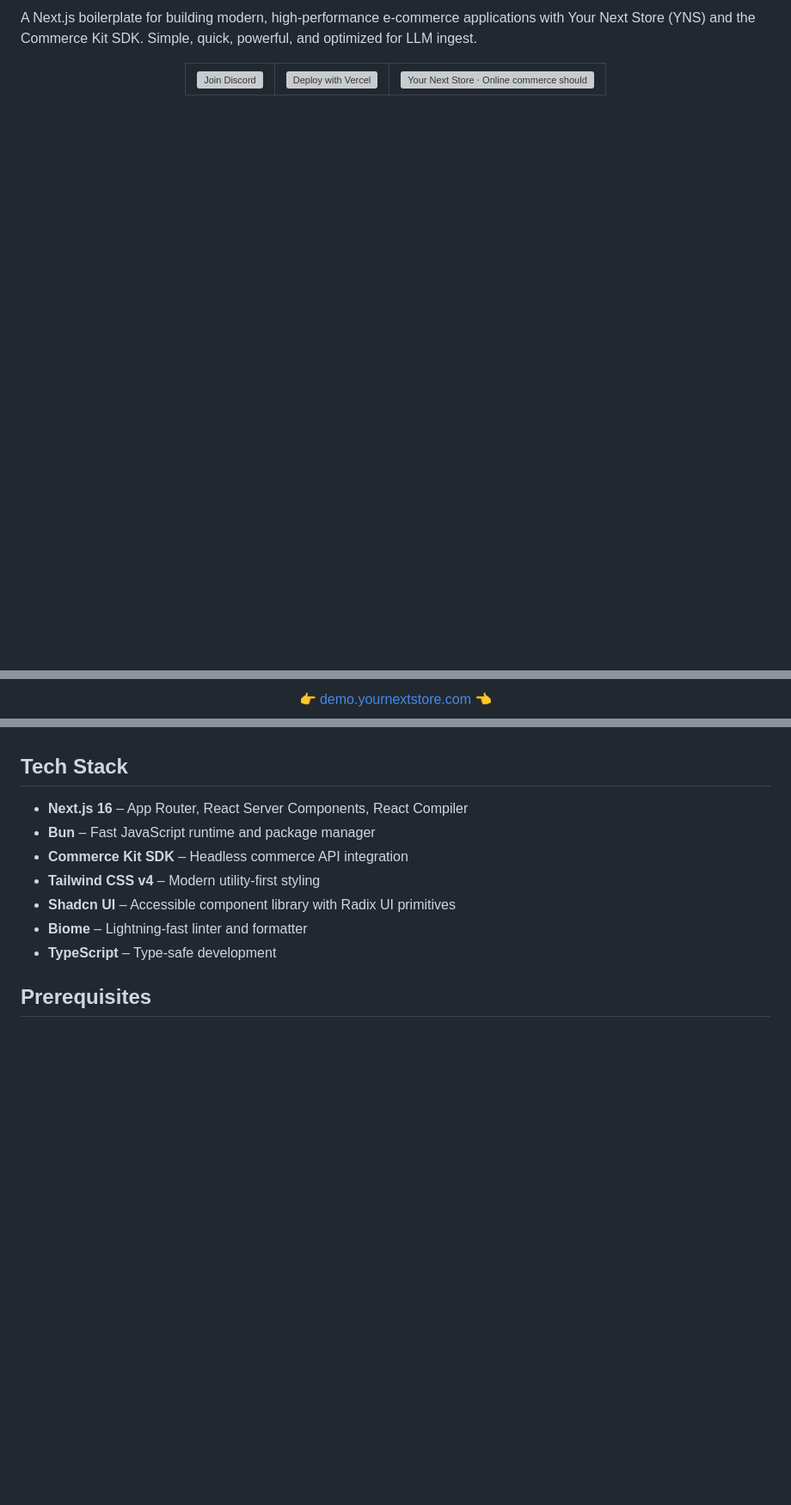
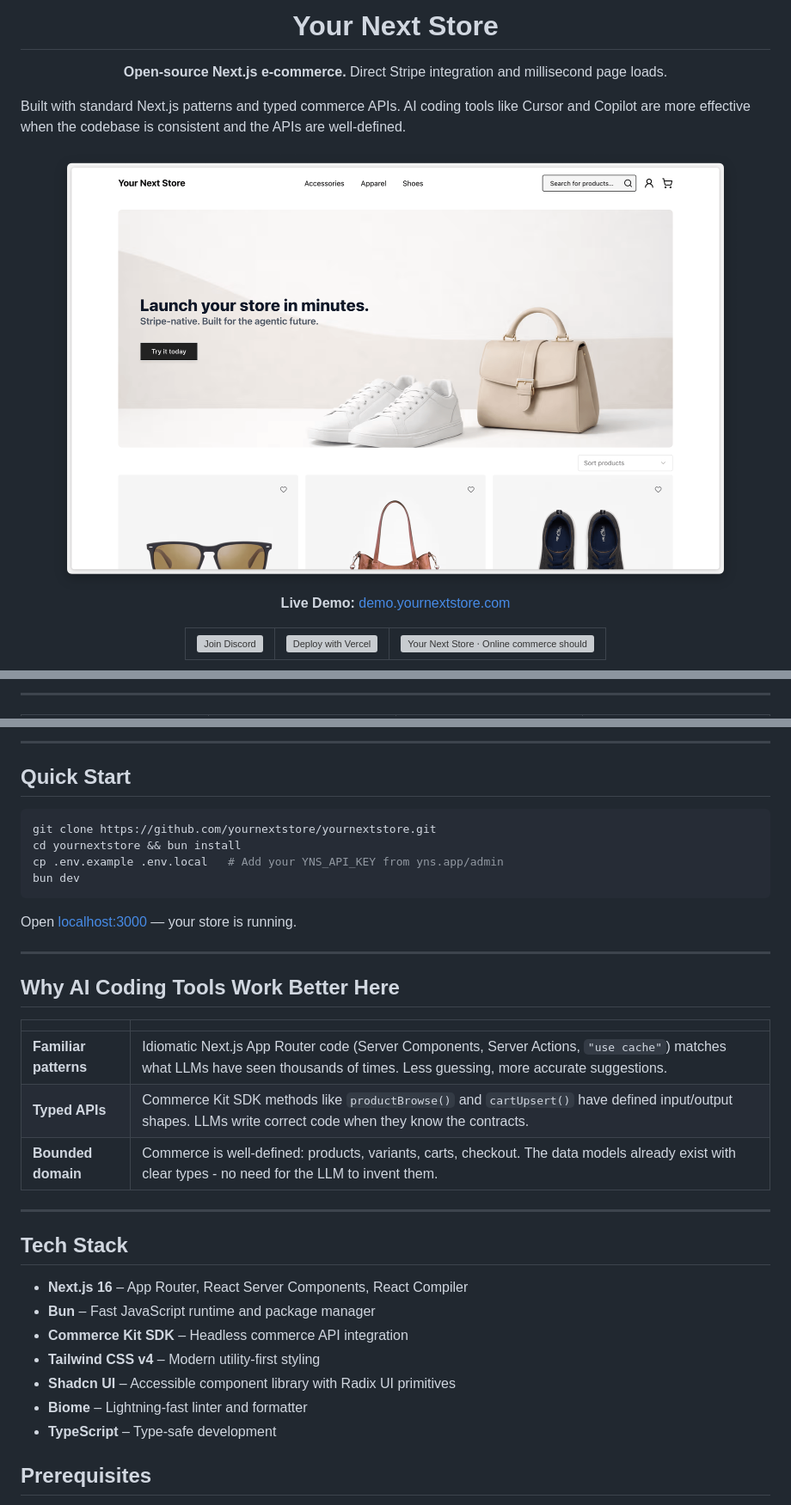
Before and after one commit to yournextstore/yournextstore, a Markdown page: README.md, 3 parts joined by grey strips. Shown at 86% size. Drawn GitHub-style; pictures changed too: public/screenshot.png (added); blank space fills up the shorter version; grey boxes are pictures that could not be loaded.

Commit message:
docs: improve README

````diff
--- a/README.md
+++ b/README.md
@@ -2,5 +6,18 @@
 
-A Next.js boilerplate for building modern, high-performance e-commerce applications with Your Next Store (YNS) and the Commerce Kit SDK. Simple, quick, powerful, and optimized for LLM ingest.
+<h1 align="center">Your Next Store</h1>
+
+<p align="center">
+  <strong>Open-source Next.js e-commerce.</strong> Direct Stripe integration and millisecond page loads.
+</p>
+
+Built with standard Next.js patterns and typed commerce APIs. AI coding tools like Cursor and Copilot are more effective when the codebase is consistent and the APIs are well-defined.
+
+<div align="center">
+  <a href="https://demo.yournextstore.com">
+    <img src="public/screenshot.png" alt="Your Next Store Demo" width="800" />
+  </a>
+  <p><strong>Live Demo:</strong> <a href="https://demo.yournextstore.com">demo.yournextstore.com</a></p>
+</div>
 
 <div align="center">
 <table>
@@ -31,3 +49,3 @@ A Next.js boilerplate for building modern, high-performance e-commerce applicati
 
-👉 [demo.yournextstore.com](https://demo.yournextstore.com/) 👈
+---
 
@@ -35,3 +73,27 @@ A Next.js boilerplate for building modern, high-performance e-commerce applicati
+---
+
+## Quick Start
+
+```bash
+git clone https://github.com/yournextstore/yournextstore.git
+cd yournextstore && bun install
+cp .env.example .env.local   # Add your YNS_API_KEY from yns.app/admin
+bun dev
+```
+
+Open [localhost:3000](http://localhost:3000) — your store is running.
+
+---
+
+## Why AI Coding Tools Work Better Here
+
+| | |
+|---|---|
+| **Familiar patterns** | Idiomatic Next.js App Router code (Server Components, Server Actions, `"use cache"`) matches what LLMs have seen thousands of times. Less guessing, more accurate suggestions. |
+| **Typed APIs** | Commerce Kit SDK methods like `productBrowse()` and `cartUpsert()` have defined input/output shapes. LLMs write correct code when they know the contracts. |
+| **Bounded domain** | Commerce is well-defined: products, variants, carts, checkout. The data models already exist with clear types - no need for the LLM to invent them. |
+
+---
 
 ## Tech Stack
 
````
Also changed, not shown: other parts of README.md (+34 -45 lines), 1 other file.
